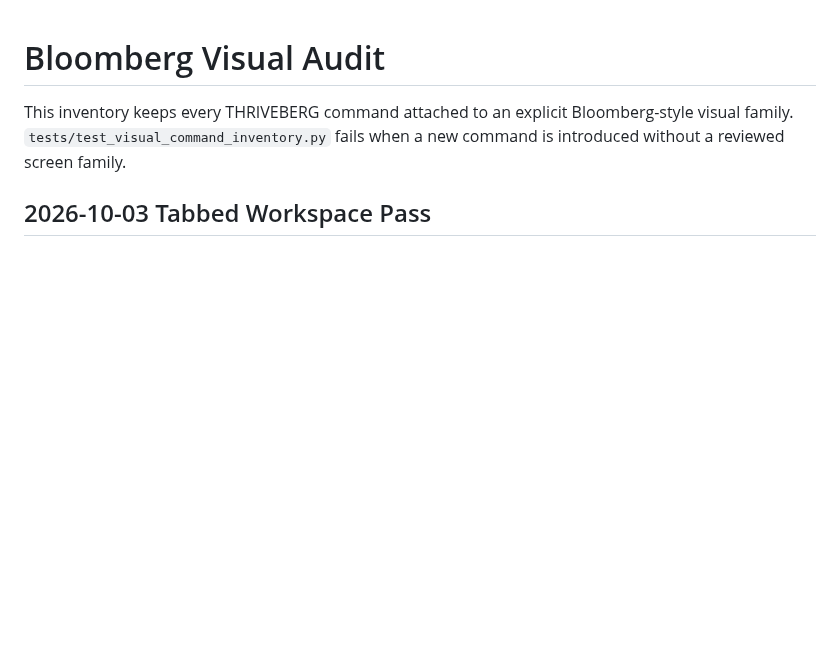
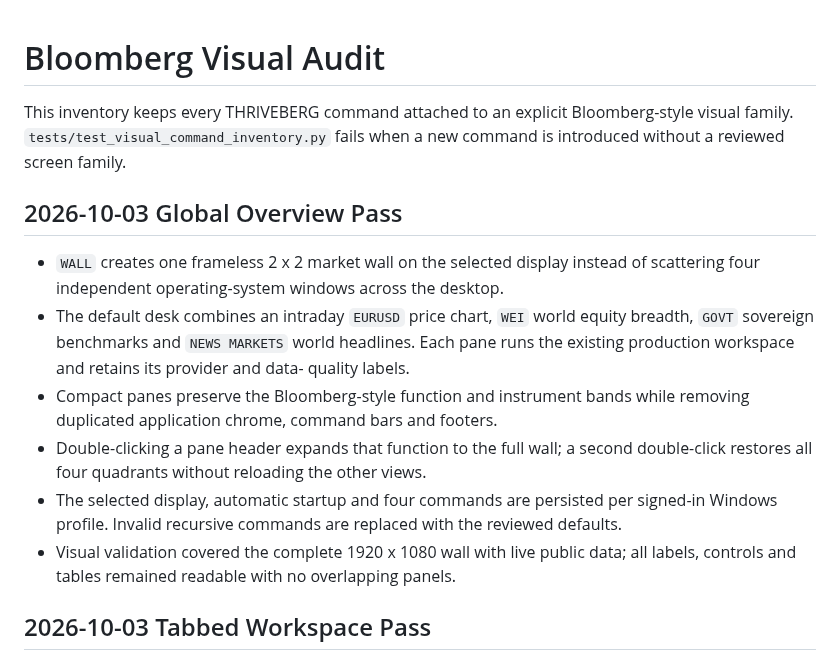
Before and after one commit to alex1999tirado-cpu/thriveberg-terminal, a Markdown page: docs/BLOOMBERG_VISUAL_AUDIT.md, the part around the change. Rendered like a GitHub page; blank space fills up the shorter version.

```diff
--- a/docs/BLOOMBERG_VISUAL_AUDIT.md
+++ b/docs/BLOOMBERG_VISUAL_AUDIT.md
@@ -3,6 +3,24 @@
 This inventory keeps every THRIVEBERG command attached to an explicit Bloomberg-style
 visual family. `tests/test_visual_command_inventory.py` fails when a new command
 is introduced without a reviewed screen family.
+
+## 2026-10-03 Global Overview Pass
+
+- `WALL` creates one frameless 2 x 2 market wall on the selected display instead
+  of scattering four independent operating-system windows across the desktop.
+- The default desk combines an intraday `EURUSD` price chart, `WEI` world equity
+  breadth, `GOVT` sovereign benchmarks and `NEWS MARKETS` world headlines. Each
+  pane runs the existing production workspace and retains its provider and data-
+  quality labels.
+- Compact panes preserve the Bloomberg-style function and instrument bands while
+  removing duplicated application chrome, command bars and footers.
+- Double-clicking a pane header expands that function to the full wall; a second
+  double-click restores all four quadrants without reloading the other views.
+- The selected display, automatic startup and four commands are persisted per
+  signed-in Windows profile. Invalid recursive commands are replaced with the
+  reviewed defaults.
+- Visual validation covered the complete 1920 x 1080 wall with live public data;
+  all labels, controls and tables remained readable with no overlapping panels.
 
 ## 2026-10-03 Tabbed Workspace Pass
 
```
Also changed, not shown: README.md (+25 -1 lines), screenshots/global-overview-wall.png (added), 3 other files.
